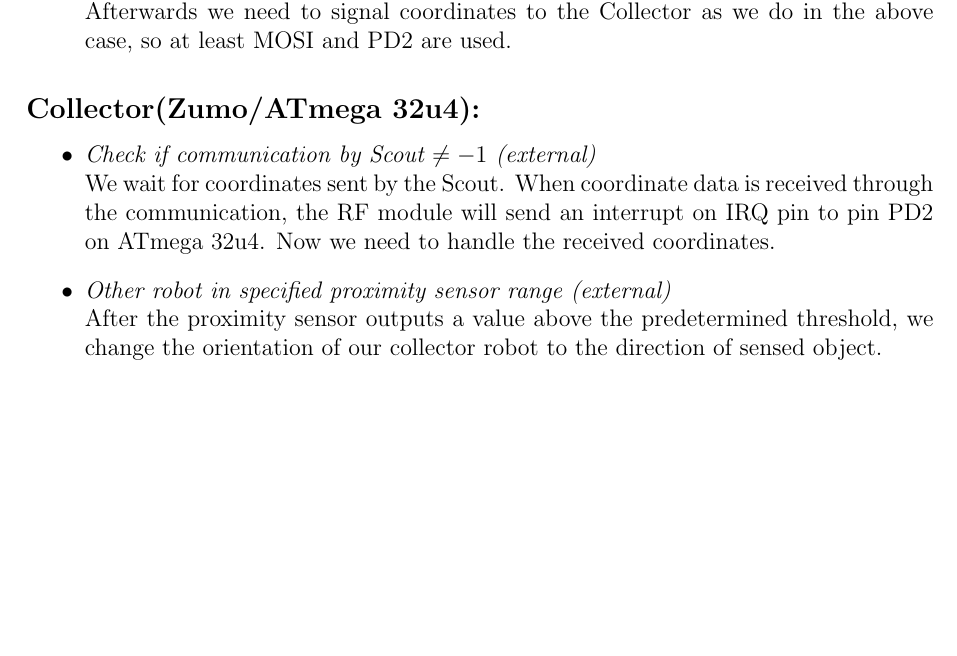
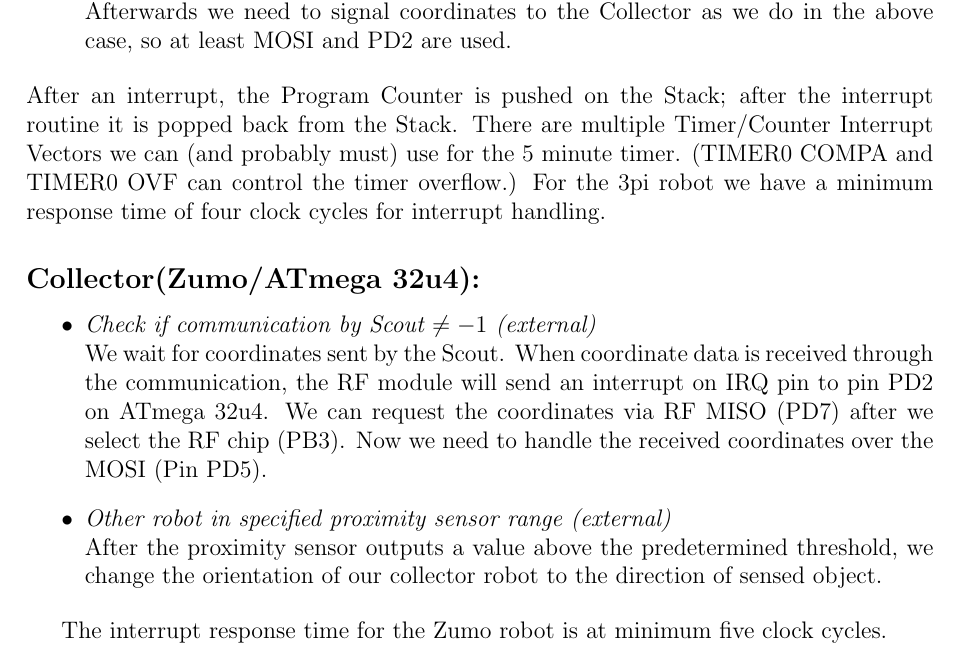
Before and after one commit to schaefer-dev/embeddedSystems, a LaTeX document (milestone1/tex/milestone1.tex): part of page 5 of 9, cut so that both start at the same text, the shorter picture padded with empty space. Compiled offline with pdfLaTeX.

Commit message:
Milestone1 Interrupts

```diff
--- a/milestone1/tex/milestone1.tex
+++ b/milestone1/tex/milestone1.tex
@@ -137,17 +137,25 @@
 \item \textit{Finding a location where the photo sensor readings surpass 200 (external)}\\
 The sensors readings get to the ADC. After checking against the threshold, we need to save the coordinates and communicate them to the Collector with the RF module. The PD4 pin allows us to access the RF chip, the MOSI pin is used to get the coordinate data to the communication module, so during this process we cannot access the ADC. We also need Pin PD2 from RF IRQ to control for sent acknowledgement, where the RF module sends its interrupts regarding receive, transmit, transmit fail.
 \item \textit{Check for timer $> 5$ minutes (internal)}\\
-We need to fire an interrupt after a 5 minute time limit and signal saved coordinates to the Collector. This happens internally such that we do not have to drive a pin. We must pay attention to the overflow as 5 minutes are relative to our system clock. Afterwards we need to signal coordinates to the Collector as we do in the above case, so at least MOSI and PD2 are used.
+We need to fire an interrupt after a 5 minute time limit and signal saved coordinates to the Collector. This happens internally such that we do not have to drive a pin. We must pay attention to the overflow as 5 minutes are relative to our system clock.
+Afterwards we need to signal coordinates to the Collector as we do in the above case, so at least MOSI and PD2 are used.
 
 \end{itemize}
+After an interrupt, the Program Counter is pushed on the Stack; after the interrupt routine it is popped back from the Stack.
+There are multiple Timer/Counter Interrupt Vectors we can (and probably must) use for the 5 minute timer.
+(TIMER0 COMPA and TIMER0 OVF can control the timer overflow.)
+For the 3pi robot we have a minimum response time of four clock cycles for interrupt handling.
 
 \subsection*{Collector(Zumo/ATmega 32u4):}
 \begin{itemize}
 \item \textit{Check if communication by Scout $\neq -1$ (external)}\\
-We wait for coordinates sent by the Scout. When coordinate data is received through the communication, the RF module will send an interrupt on IRQ pin to pin PD2 on ATmega 32u4. Now we need to handle the received coordinates.
+We wait for coordinates sent by the Scout. When coordinate data is received through the communication, the RF module will send an interrupt on IRQ pin to pin PD2 on ATmega 32u4. We can request the coordinates via RF MISO (PD7) after we select the RF chip (PB3). Now we need to handle the received coordinates over the MOSI (Pin PD5).
 \item \textit{Other robot in specified proximity sensor range (external)}\\
 After the proximity sensor outputs a value above the predetermined threshold, we change the orientation of our collector robot to the direction of sensed object.
 \end{itemize}
+
+
+The interrupt response time for the Zumo robot is at minimum five clock cycles.
 
 %
 %\textit{How does the interrupt service routine handle the interrupt? Which pins are affected?} \\
```
